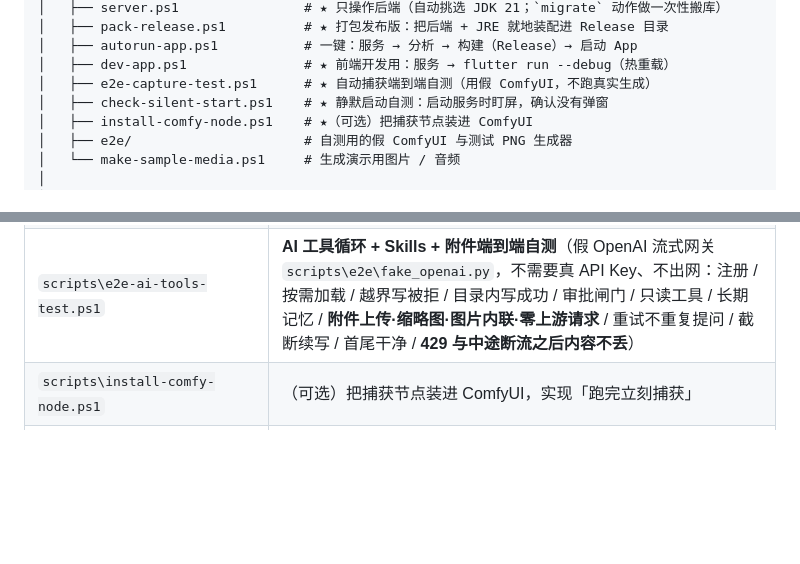
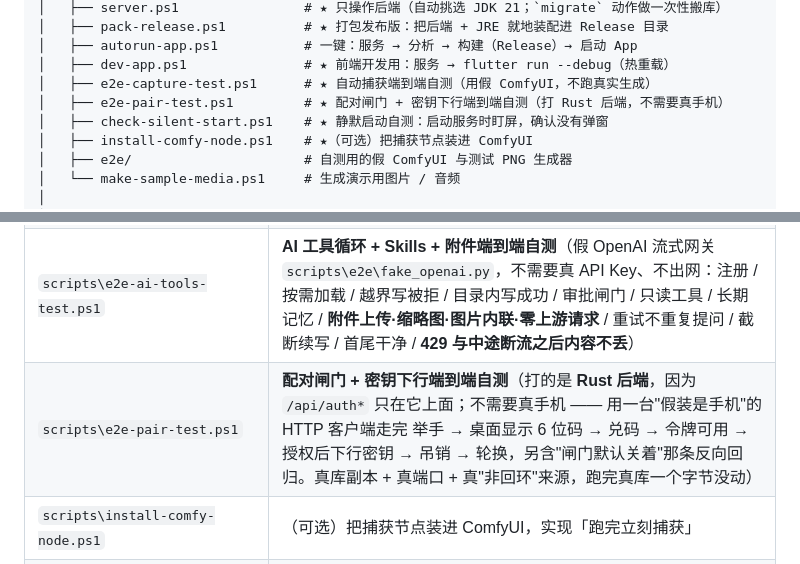
Before and after one commit to pixelllip/ComfyHub, a Markdown page: README.md, 2 parts joined by grey strips. Drawn GitHub-style; blank space fills up the shorter version.

```diff
--- a/README.md
+++ b/README.md
@@ -178,6 +178,7 @@ viewer/
 │   ├── autorun-app.ps1           # 一键：服务 → 分析 → 构建（Release）→ 启动 App
 │   ├── dev-app.ps1               # ★ 前端开发用：服务 → flutter run --debug（热重载）
 │   ├── e2e-capture-test.ps1      # ★ 自动捕获端到端自测（用假 ComfyUI，不跑真实生成）
+│   ├── e2e-pair-test.ps1         # ★ 配对闸门 + 密钥下行端到端自测（打 Rust 后端，不需要真手机）
 │   ├── check-silent-start.ps1    # ★ 静默启动自测：启动服务时盯屏，确认没有弹窗
 │   ├── install-comfy-node.ps1    # ★（可选）把捕获节点装进 ComfyUI
 │   ├── e2e/                      # 自测用的假 ComfyUI 与测试 PNG 生成器
@@ -298,6 +299,7 @@ pwsh -File scripts\comfyhub.ps1 down          # 全停（App → 后端）
 | `scripts\e2e-capture-test.ps1` | **自动捕获端到端自测**（假 ComfyUI，不需要真跑一次生成）。假 ComfyUI 默认在 **18188**（**不是 8188** —— 那是真实 ComfyUI 的端口，撞上会让测试悄悄连到真实那一个），起好后还会认一次身份，不是自己的就当场停下 |
 | `scripts\e2e-submit-test.ps1` | **AI 提交任务端到端自测**（假网关 + 假 ComfyUI）：批准闸门 / 真的提交 / 参数覆盖 / 产物入库 / 工作流文件直接提交 / **前端节点缺口补线**，32 项断言，不出网不花钱 |
 | `scripts\e2e-ai-tools-test.ps1` | **AI 工具循环 + Skills + 附件端到端自测**（假 OpenAI 流式网关 `scripts\e2e\fake_openai.py`，不需要真 API Key、不出网：注册 / 按需加载 / 越界写被拒 / 目录内写成功 / 审批闸门 / 只读工具 / 长期记忆 / **附件上传·缩略图·图片内联·零上游请求** / 重试不重复提问 / 截断续写 / 首尾干净 / **429 与中途断流之后内容不丢**） |
+| `scripts\e2e-pair-test.ps1` | **配对闸门 + 密钥下行端到端自测**（打的是 **Rust 后端**，因为 `/api/auth*` 只在它上面；不需要真手机 —— 用一台"假装是手机"的 HTTP 客户端走完 举手 → 桌面显示 6 位码 → 兑码 → 令牌可用 → 授权后下行密钥 → 吊销 → 轮换，另含"闸门默认关着"那条反向回归。真库副本 + 真端口 + 真"非回环"来源，跑完真库一个字节没动） |
 | `scripts\install-comfy-node.ps1` | （可选）把捕获节点装进 ComfyUI，实现「跑完立刻捕获」 |
 | `scripts\anima-gen.ps1` | **Anima 生图执行器**：向本机 ComfyUI 提交一次文生图并等落盘（`-PromptFile/-NegativeFile/-Width/-Height/-Seed/-Prefix`） |
 | `scripts\gen-builtin-catalog.ps1` | **开发期工具**：把 `%USERPROFILE%\.dsh\settings.yaml` 里的模型目录抄成我们自己的冻结副本 `server\src\main\resources\ai\builtin-catalog.json`（运行时只读这份副本，**绝不读 YAML**；解析到少于 60 个模型就拒绝写盘） |
```
Also changed, not shown: docs/implementation-master-plan.md (+63 -8 lines).
